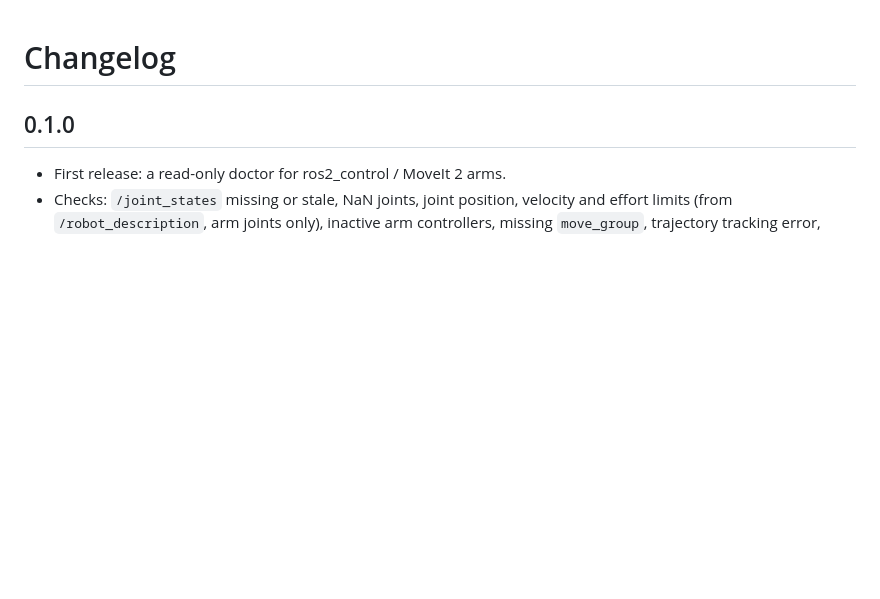
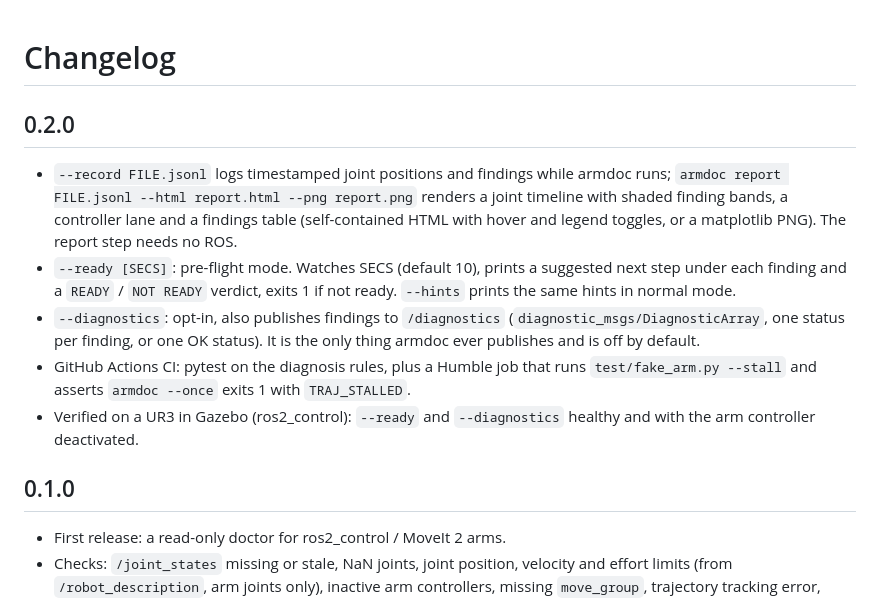
Before and after one commit to darshmenon/armdoc, a Markdown page: CHANGELOG.md, the part around the change. Drawn GitHub-style; blank space fills up the shorter version.

```diff
--- a/CHANGELOG.md
+++ b/CHANGELOG.md
@@ -1,4 +1,11 @@
 # Changelog
+
+## 0.2.0
+- `--record FILE.jsonl` logs timestamped joint positions and findings while armdoc runs; `armdoc report FILE.jsonl --html report.html --png report.png` renders a joint timeline with shaded finding bands, a controller lane and a findings table (self-contained HTML with hover and legend toggles, or a matplotlib PNG). The report step needs no ROS.
+- `--ready [SECS]`: pre-flight mode. Watches SECS (default 10), prints a suggested next step under each finding and a `READY` / `NOT READY` verdict, exits 1 if not ready. `--hints` prints the same hints in normal mode.
+- `--diagnostics`: opt-in, also publishes findings to `/diagnostics` (`diagnostic_msgs/DiagnosticArray`, one status per finding, or one OK status). It is the only thing armdoc ever publishes and is off by default.
+- GitHub Actions CI: pytest on the diagnosis rules, plus a Humble job that runs `test/fake_arm.py --stall` and asserts `armdoc --once` exits 1 with `TRAJ_STALLED`.
+- Verified on a UR3 in Gazebo (ros2_control): `--ready` and `--diagnostics` healthy and with the arm controller deactivated.
 
 ## 0.1.0
 - First release: a read-only doctor for ros2_control / MoveIt 2 arms.
```
Also changed, not shown: README.md (+24 -1 lines), docs/ur3_report.png (added), 11 other files.
